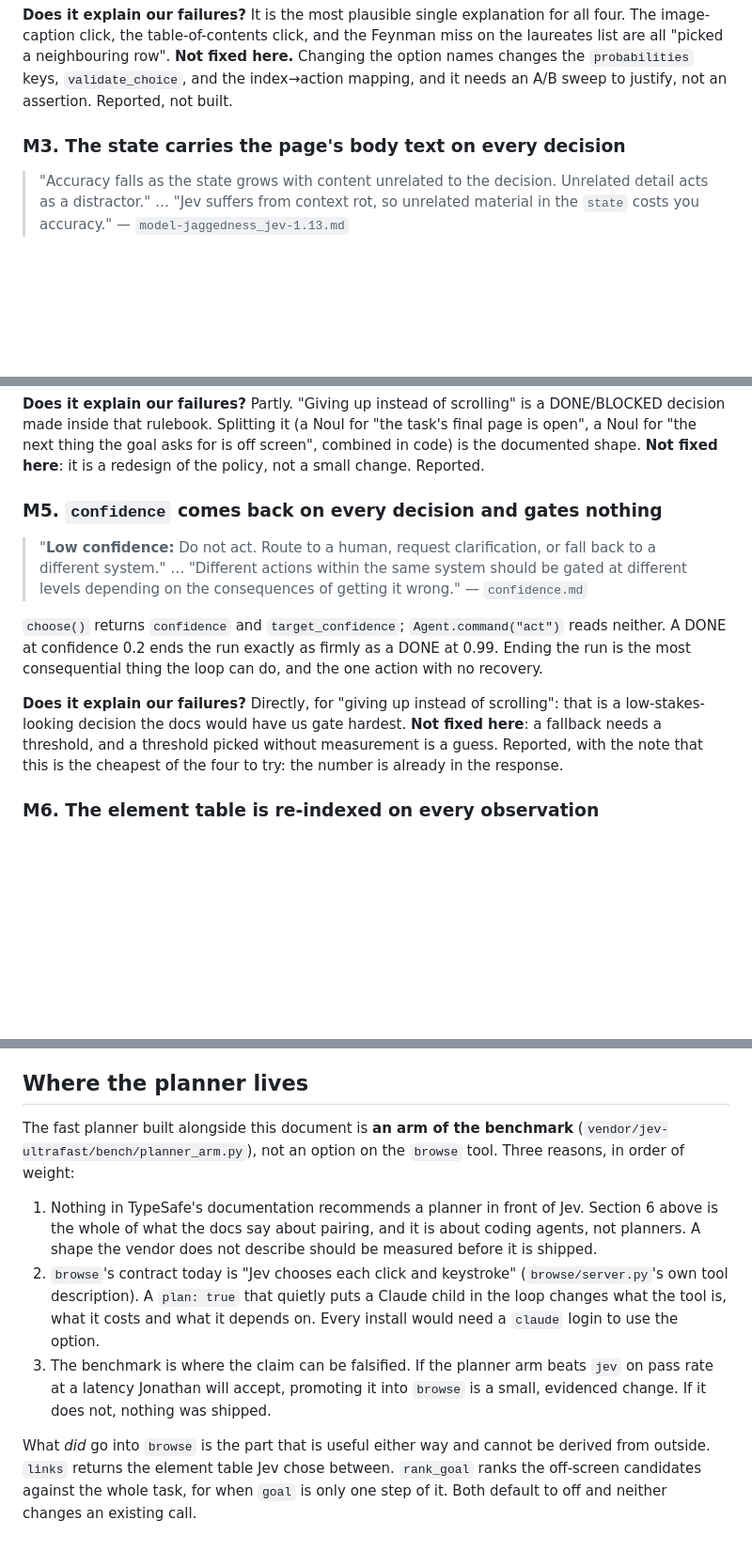
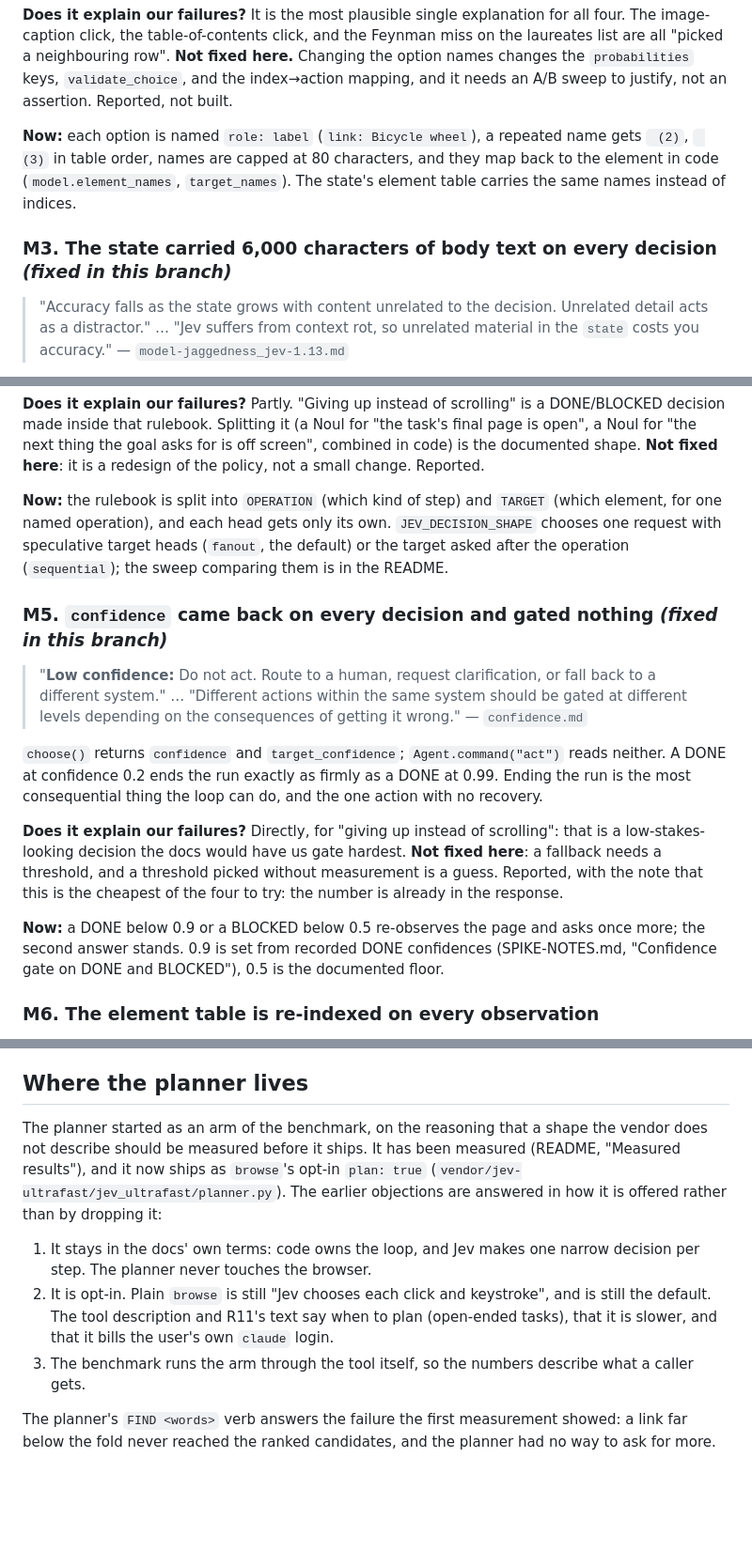
Before and after one commit to javis-greenscape/jev-kit, a Markdown page: docs/jev-reference/USING-JEV.md, 3 parts joined by grey strips. Shown at 94% size. Drawn GitHub-style; blank space fills up the shorter version.

Commit message:
Mark the documentation mismatches fixed, and say where the planner lives now

```diff
--- a/docs/jev-reference/USING-JEV.md
+++ b/docs/jev-reference/USING-JEV.md
@@ -411,7 +411,12 @@ list are all "picked a neighbouring row". **Not fixed here.** Changing the optio
 the `probabilities` keys, `validate_choice`, and the index→action mapping, and it needs an A/B
 sweep to justify, not an assertion. Reported, not built.
 
-### M3. The state carries the page's body text on every decision
+**Now:** each option is named `role: label` (`link: Bicycle wheel`), a repeated name gets
+` (2)`, ` (3)` in table order, names are capped at 80 characters, and they map back to the
+element in code (`model.element_names`, `target_names`). The state's element table carries the
+same names instead of indices.
+
+### M3. The state carried 6,000 characters of body text on every decision *(fixed in this branch)*
 
 > "Accuracy falls as the state grows with content unrelated to the decision. Unrelated detail
 > acts as a distractor." … "Jev suffers from context rot, so unrelated material in the `state`
@@ -448,7 +456,12 @@ decision made inside that rulebook. Splitting it (a Noul for "the task's final p
 Noul for "the next thing the goal asks for is off screen", combined in code) is the documented
 shape. **Not fixed here**: it is a redesign of the policy, not a small change. Reported.
 
-### M5. `confidence` comes back on every decision and gates nothing
+**Now:** the rulebook is split into `OPERATION` (which kind of step) and `TARGET` (which
+element, for one named operation), and each head gets only its own. `JEV_DECISION_SHAPE`
+chooses one request with speculative target heads (`fanout`, the default) or the target asked
+after the operation (`sequential`); the sweep comparing them is in the README.
+
+### M5. `confidence` came back on every decision and gated nothing *(fixed in this branch)*
 
 > "**Low confidence:** Do not act. Route to a human, request clarification, or fall back to a
 > different system." … "Different actions within the same system should be gated at different
@@ -463,6 +476,10 @@ low-stakes-looking decision the docs would have us gate hardest. **Not fixed her
 fallback needs a threshold, and a threshold picked without measurement is a guess. Reported,
 with the note that this is the cheapest of the four to try: the number is already in the
 response.
+
+**Now:** a DONE below 0.9 or a BLOCKED below 0.5 re-observes the page and asks once more;
+the second answer stands. 0.9 is set from recorded DONE confidences (SPIKE-NOTES.md,
+"Confidence gate on DONE and BLOCKED"), 0.5 is the documented floor.
 
 ### M6. The element table is re-indexed on every observation
 
@@ -485,22 +502,19 @@ because any fix to M2 should not make it worse.
 
 ## Where the planner lives
 
-The fast planner built alongside this document is **an arm of the benchmark**
-(`vendor/jev-ultrafast/bench/planner_arm.py`), not an option on the `browse` tool. Three
-reasons, in order of weight:
+The planner started as an arm of the benchmark, on the reasoning that a shape the vendor does
+not describe should be measured before it ships. It has been measured (README, "Measured
+results"), and it now ships as `browse`'s opt-in `plan: true`
+(`vendor/jev-ultrafast/jev_ultrafast/planner.py`). The earlier objections are answered in how
+it is offered rather than by dropping it:
 
-1. Nothing in TypeSafe's documentation recommends a planner in front of Jev. Section 6 above is
-   the whole of what the docs say about pairing, and it is about coding agents, not planners. A
-   shape the vendor does not describe should be measured before it is shipped.
-2. `browse`'s contract today is "Jev chooses each click and keystroke" (`browse/server.py`'s own
-   tool description). A `plan: true` that quietly puts a Claude child in the loop changes what
-   the tool is, what it costs and what it depends on. Every install would need a `claude`
-   login to use the option.
-3. The benchmark is where the claim can be falsified. If the planner arm beats `jev` on pass
-   rate at a latency Jonathan will accept, promoting it into `browse` is a small, evidenced
-   change. If it does not, nothing was shipped.
+1. It stays in the docs' own terms: code owns the loop, and Jev makes one narrow decision per
+   step. The planner never touches the browser.
+2. It is opt-in. Plain `browse` is still "Jev chooses each click and keystroke", and is still
+   the default. The tool description and R11's text say when to plan (open-ended tasks), that
+   it is slower, and that it bills the user's own `claude` login.
+3. The benchmark runs the arm through the tool itself, so the numbers describe what a caller
+   gets.
 
-What *did* go into `browse` is the part that is useful either way and cannot be derived from
-outside. `links` returns the element table Jev chose between. `rank_goal` ranks the off-screen
-candidates against the whole task, for when `goal` is only one step of it. Both default to off
-and neither changes an existing call.
+The planner's `FIND <words>` verb answers the failure the first measurement showed: a link far
+below the fold never reached the ranked candidates, and the planner had no way to ask for more.
```
Also changed, not shown: other parts of docs/jev-reference/USING-JEV.md (+7 -4 lines).
